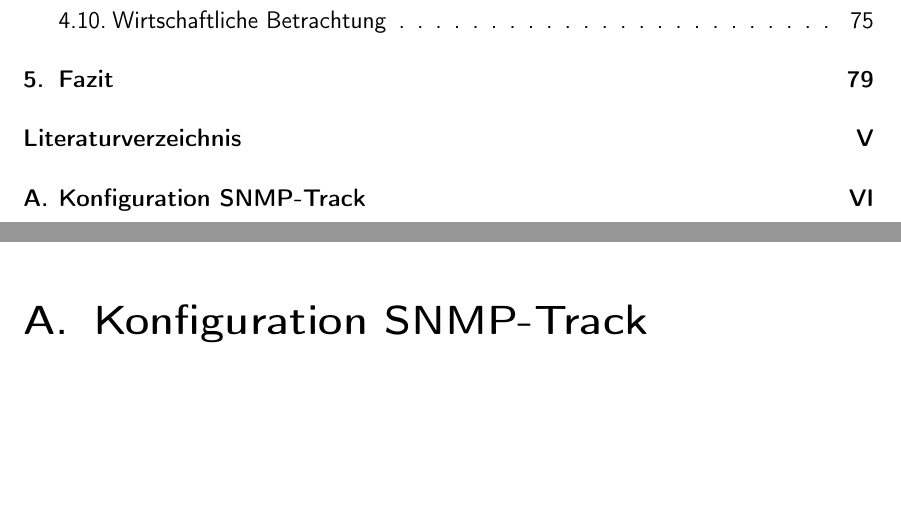
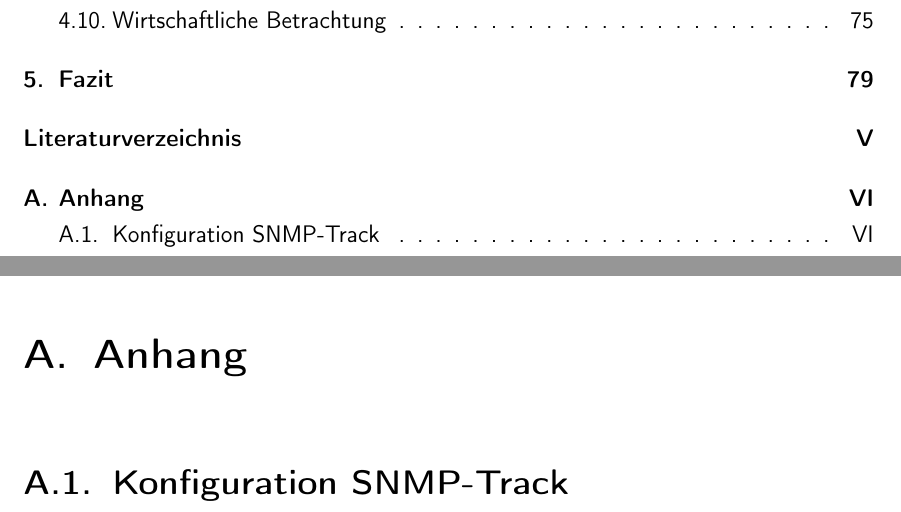
Before and after one commit to rarspace01/snmptrack, a LaTeX document (doc/Latex/Bachelor_Arbeit.tex, which reads doc/Latex/Inhalt/Anhang.tex): two parts of pages 4 and 88 of 90 before the commit and two parts of pages 4 and 88 of 89 after it, joined at a grey line, cut so that both start at the same text, the shorter picture padded with empty space. Compiled offline with pdfLaTeX; an older LaTeX class or package is replaced by its successor.

Commit message:
*DOC: -structure fix

```diff
--- a/doc/Latex/Inhalt/Anhang.tex
+++ b/doc/Latex/Inhalt/Anhang.tex
@@ -1,4 +1,7 @@
-\chapter{Konfiguration SNMP-Track}
+\chapter{Anhang}
+
+
+\section{Konfiguration SNMP-Track}
 \label{cha:Anhang1}
 
 Noch leer.
```
Also changed, not shown: doc/Latex/Inhalt/Anhang.tex (2 more changed lines).
